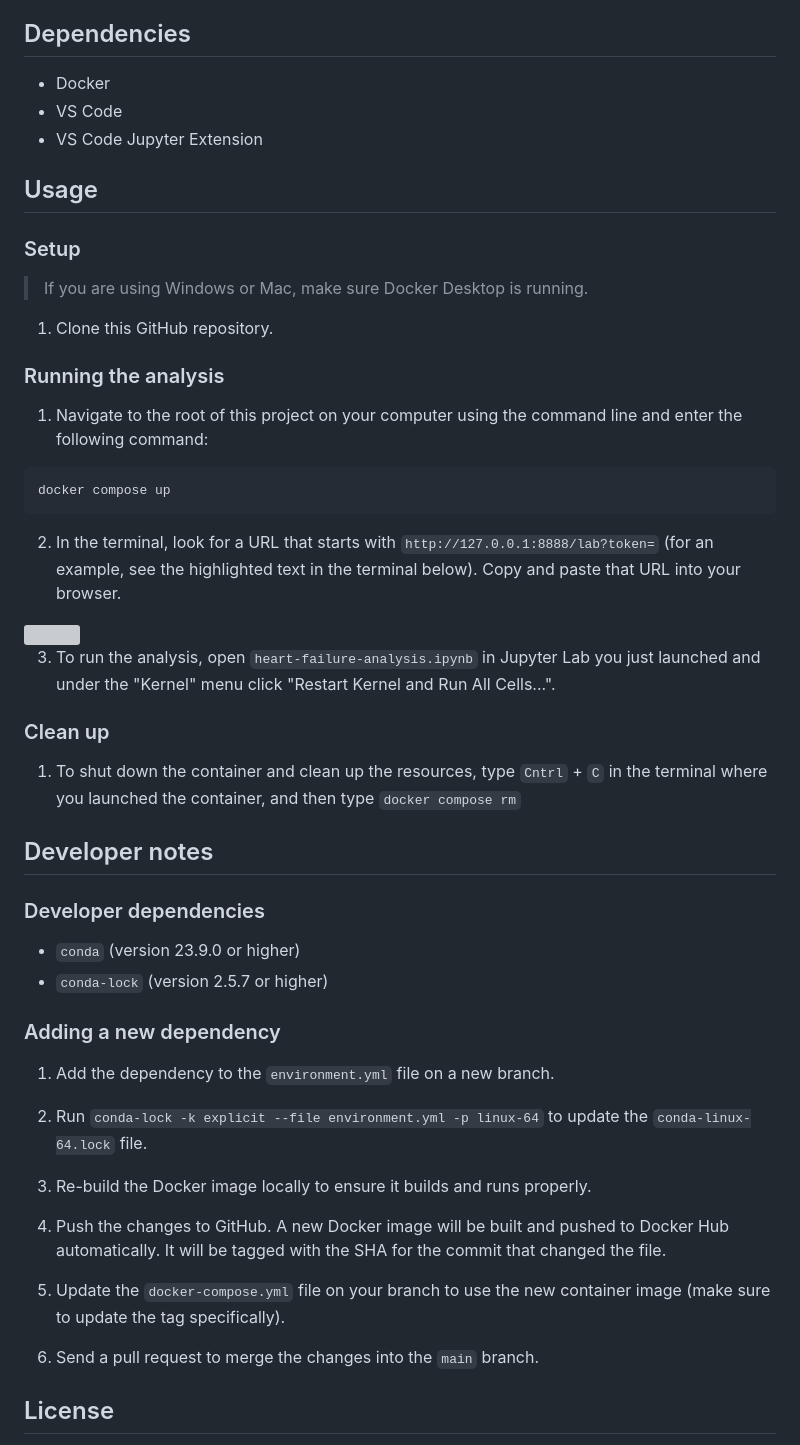
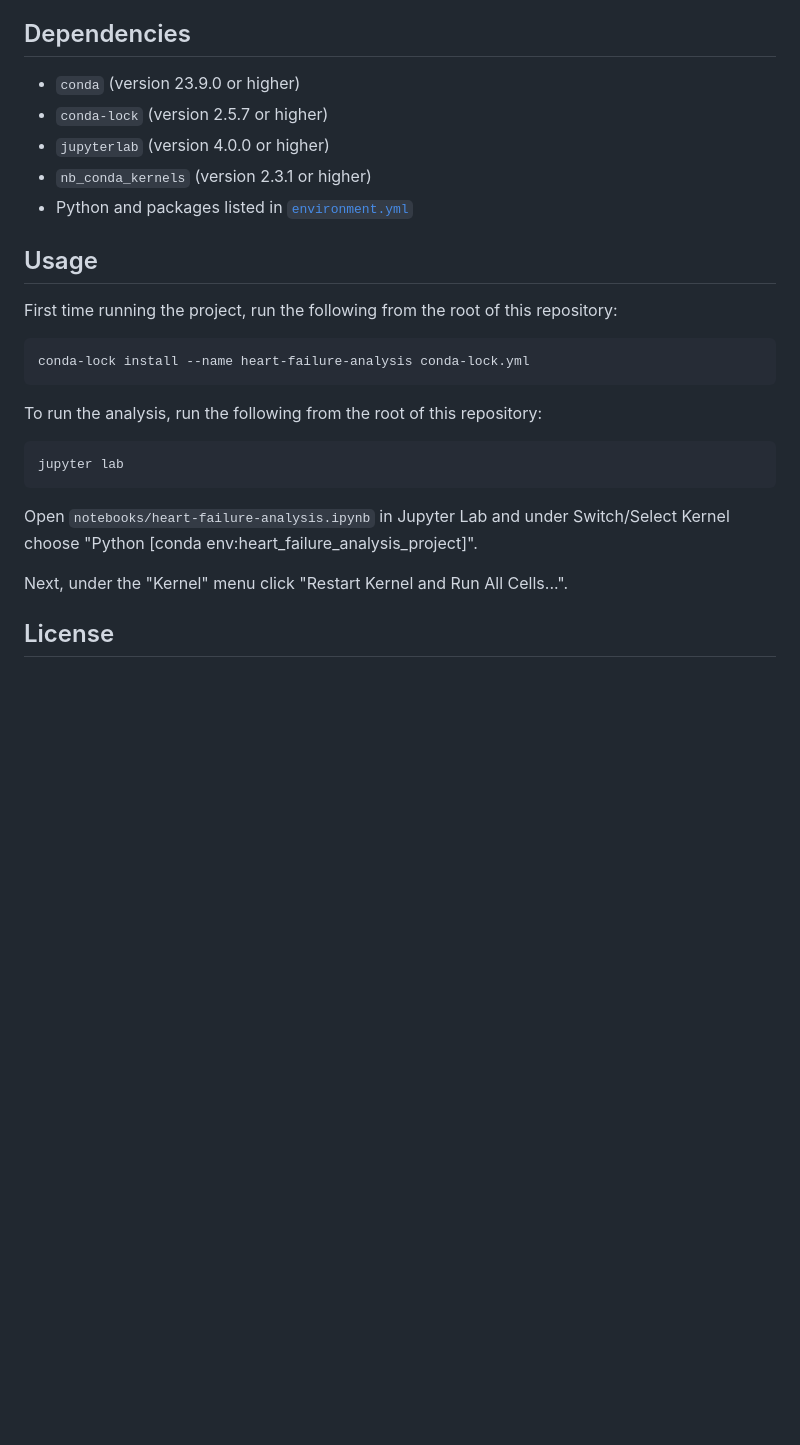
Before and after one commit to UBC-MDS/heart-failure-analysis, a Markdown page: README.md, the part around the change. GitHub-like rendering; blank space fills up the shorter version; grey boxes are pictures that could not be loaded.

Commit message:
Revert "update readme and license"

````diff
--- a/README.md
+++ b/README.md
@@ -10,67 +10,29 @@ The data set that was used in this project is created by D. Chicco, Giuseppe Jur
 
 ## Dependencies
 
--   Docker
-- VS Code
-- VS Code Jupyter Extension
+-   `conda` (version 23.9.0 or higher)
+-   `conda-lock` (version 2.5.7 or higher)
+-   `jupyterlab` (version 4.0.0 or higher)
+-   `nb_conda_kernels` (version 2.3.1 or higher)
+-   Python and packages listed in [`environment.yml`](environment.yml)
 
 ## Usage
 
-### Setup
+First time running the project, run the following from the root of this repository:
 
-> If you are using Windows or Mac, make sure Docker Desktop is running.
-
-1. Clone this GitHub repository.
-
-
-### Running the analysis
-
-1. Navigate to the root of this project on your computer using the
-   command line and enter the following command:
-
-```
-docker compose up
+``` bash
+conda-lock install --name heart-failure-analysis conda-lock.yml
 ```
 
-2. In the terminal, look for a URL that starts with
-`http://127.0.0.1:8888/lab?token=`
-(for an example, see the highlighted text in the terminal below).
-Copy and paste that URL into your browser.
+To run the analysis, run the following from the root of this repository:
 
-<img src="" width=400>
+``` bash
+jupyter lab
+```
 
-3. To run the analysis,
-open `heart-failure-analysis.ipynb` in Jupyter Lab you just launched
-and under the "Kernel" menu click "Restart Kernel and Run All Cells...".
+Open `notebooks/heart-failure-analysis.ipynb` in Jupyter Lab and under Switch/Select Kernel choose "Python [conda env:heart_failure_analysis_project]".
 
-### Clean up
-
-1. To shut down the container and clean up the resources,
-type `Cntrl` + `C` in the terminal
-where you launched the container, and then type `docker compose rm`
-
-## Developer notes
-
-### Developer dependencies
-- `conda` (version 23.9.0 or higher)
-- `conda-lock` (version 2.5.7 or higher)
-
-### Adding a new dependency
-
-1. Add the dependency to the `environment.yml` file on a new branch.
-
-2. Run `conda-lock -k explicit --file environment.yml -p linux-64` to update the `conda-linux-64.lock` file.
-
-2. Re-build the Docker image locally to ensure it builds and runs properly.
-
-3. Push the changes to GitHub. A new Docker
-   image will be built and pushed to Docker Hub automatically.
-   It will be tagged with the SHA for the commit that changed the file.
-
-4. Update the `docker-compose.yml` file on your branch to use the new
-   container image (make sure to update the tag specifically).
-
-5. Send a pull request to merge the changes into the `main` branch.
+Next, under the "Kernel" menu click "Restart Kernel and Run All Cells...".
 
 ## License
 
````
Also changed, not shown: LICENSE.md (+0 -23 lines).
